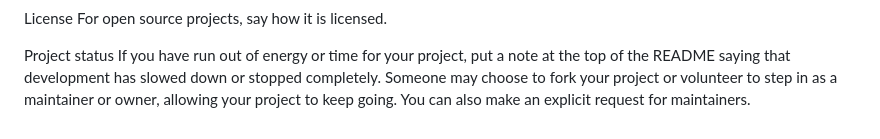
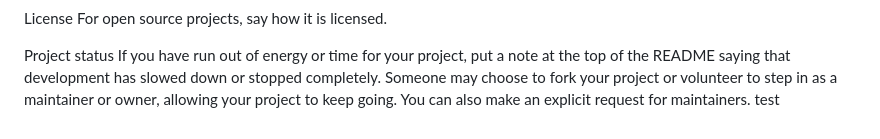
Before and after one commit to zeinebrom/test-aira, a Markdown page: README.md, the part around the change. GitHub-like rendering.

```diff
--- a/README.md
+++ b/README.md
@@ -110,3 +110,4 @@ For open source projects, say how it is licensed.
 
 Project status
 If you have run out of energy or time for your project, put a note at the top of the README saying that development has slowed down or stopped completely. Someone may choose to fork your project or volunteer to step in as a maintainer or owner, allowing your project to keep going. You can also make an explicit request for maintainers.
+test
```
